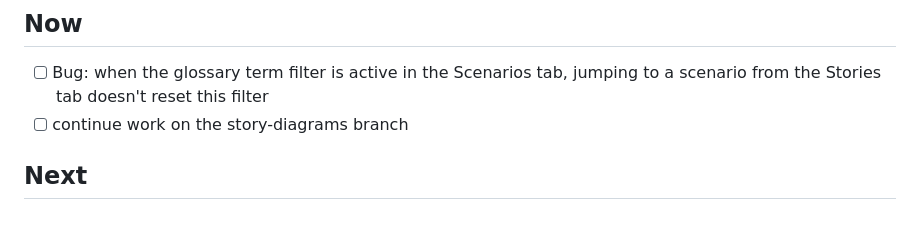
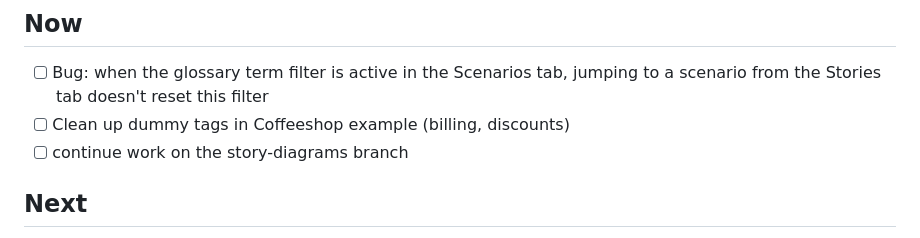
Before and after one commit to nwilbert/pytest-given, a Markdown page: TODO.md, the part around the change. Drawn GitHub-style.

Commit message:
note the coffeeshop dummy tags in TODO

```diff
--- a/TODO.md
+++ b/TODO.md
@@ -3,6 +3,7 @@
 ## Now
 
 - [ ] Bug: when the glossary term filter is active in the Scenarios tab, jumping to a scenario from the Stories tab doesn't reset this filter
+- [ ] Clean up dummy tags in Coffeeshop example (billing, discounts)
 - [ ] continue work on the story-diagrams branch
 
 ## Next
```
